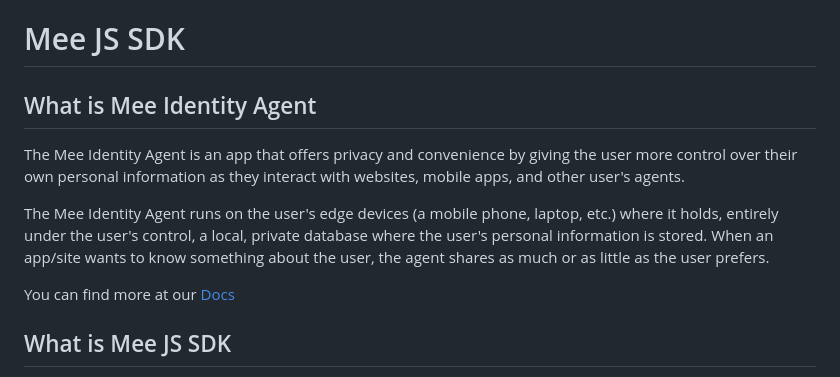
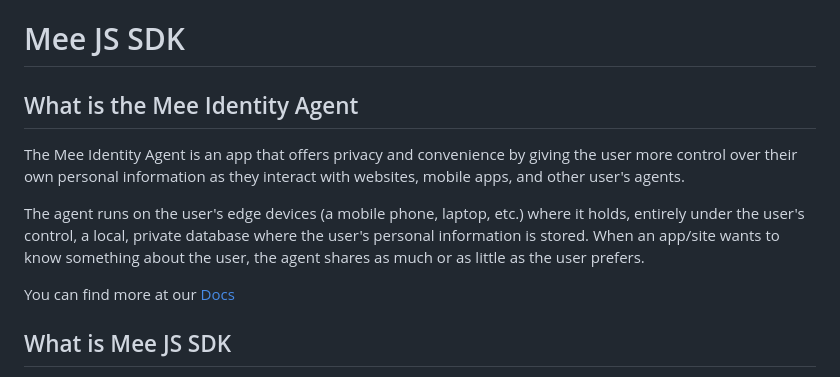
Before and after one commit to MeeFoundation/mee-js-sdk, a Markdown page: README.md, the part around the change. GitHub-like rendering.

Commit message:
Update README.md
Missing word "the" and one other minor change

```diff
--- a/README.md
+++ b/README.md
@@ -1,10 +1,10 @@
 # Mee JS SDK
 
-## What is Mee Identity Agent
+## What is the Mee Identity Agent
 
 The Mee Identity Agent is an app that offers privacy and convenience by giving the user more control over their own personal information as they interact with websites, mobile apps, and other user's agents.
 
-The Mee Identity Agent runs on the user's edge devices (a mobile phone, laptop, etc.) where it holds, entirely under the user's control, a local, private database where the user's personal information is stored. When an app/site wants to know something about the user, the agent shares as much or as little as the user prefers.
+The agent runs on the user's edge devices (a mobile phone, laptop, etc.) where it holds, entirely under the user's control, a local, private database where the user's personal information is stored. When an app/site wants to know something about the user, the agent shares as much or as little as the user prefers.
 
 You can find more at our [Docs](https://docs-dev.mee.foundation/Identity_agent.html)
 
```
